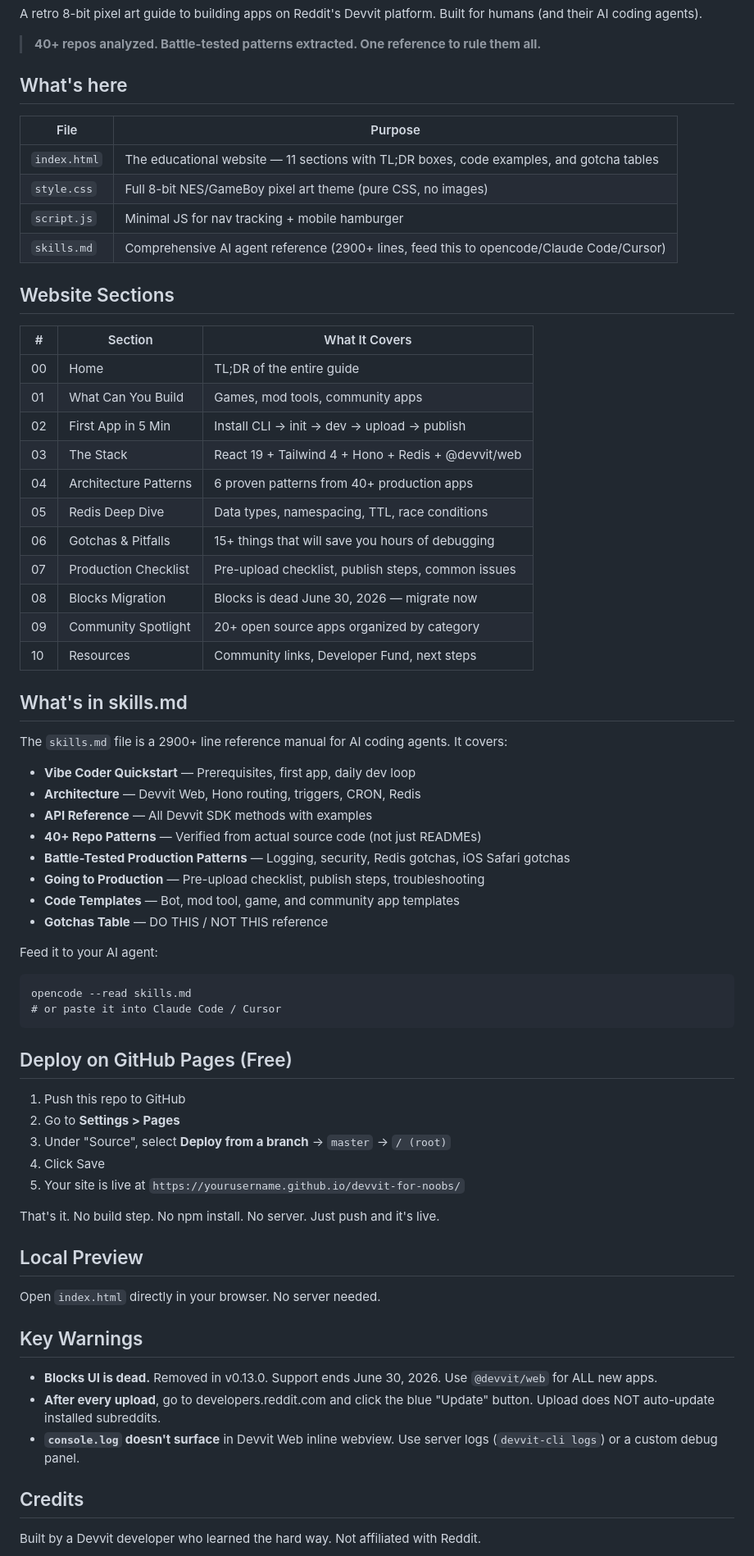
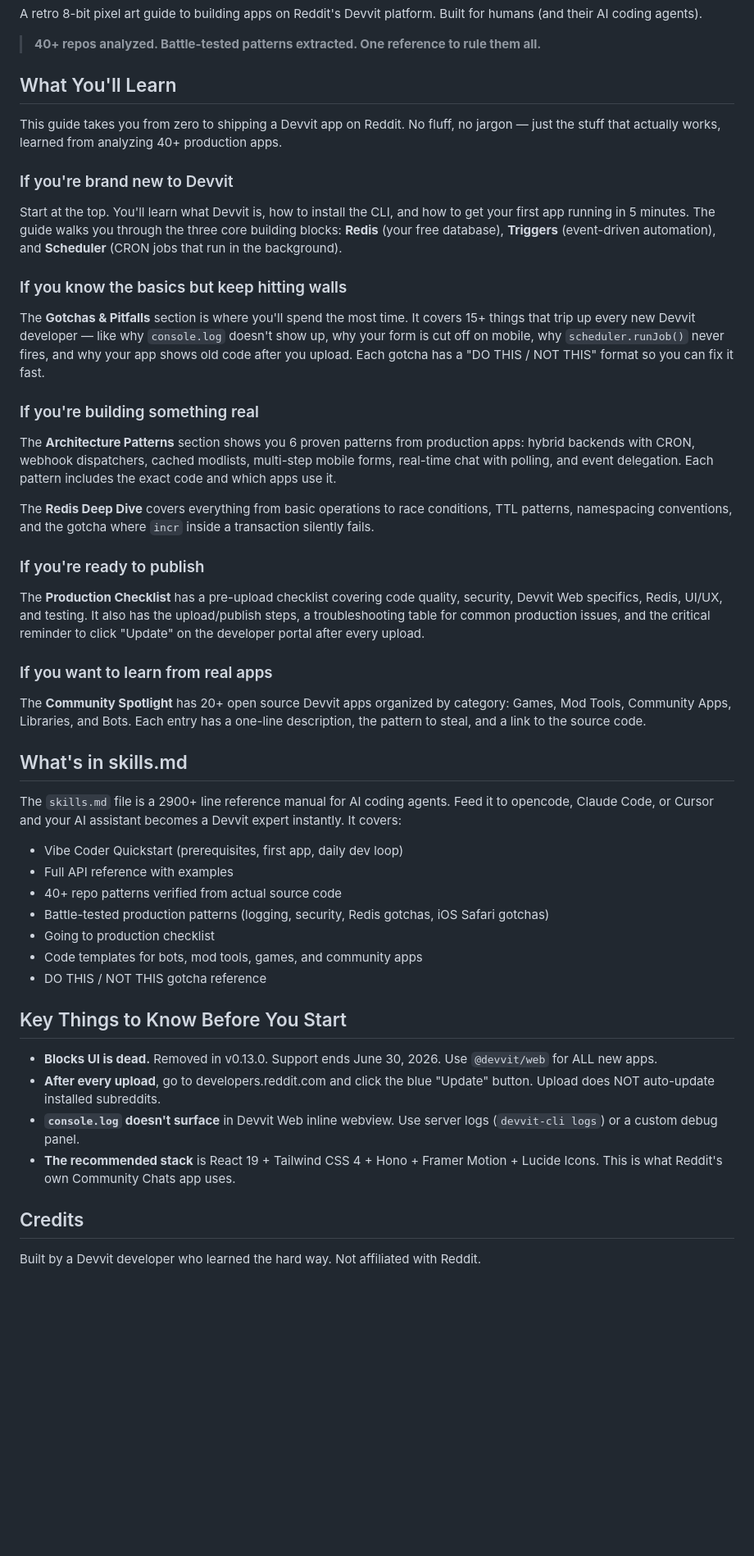
Before and after one commit to darelphilipo/devvit-for-noobs, a Markdown page: README.md, the part around the change. Shown at 82% size. GitHub-like rendering; blank space fills up the shorter version.

Commit message:
Rewrite README for learners: what you'll learn, not repo structure
Removed: Deploy on GitHub Pages, Local Preview, file table
Added: Learning paths by experience level (new, stuck, building, publishing)
Added: skills.md overview for AI agents
Added: Key things to know before starting
Kept: Credits with repo links

````diff
--- a/README.md
+++ b/README.md
@@ -4,69 +4,50 @@ A retro 8-bit pixel art guide to building apps on Reddit's Devvit platform. Buil
 
 > **40+ repos analyzed. Battle-tested patterns extracted. One reference to rule them all.**
 
-## What's here
+## What You'll Learn
 
-| File | Purpose |
-|------|---------|
-| `index.html` | The educational website — 11 sections with TL;DR boxes, code examples, and gotcha tables |
-| `style.css` | Full 8-bit NES/GameBoy pixel art theme (pure CSS, no images) |
-| `script.js` | Minimal JS for nav tracking + mobile hamburger |
-| `skills.md` | Comprehensive AI agent reference (2900+ lines, feed this to opencode/Claude Code/Cursor) |
+This guide takes you from zero to shipping a Devvit app on Reddit. No fluff, no jargon — just the stuff that actually works, learned from analyzing 40+ production apps.
 
-## Website Sections
+### If you're brand new to Devvit
 
-| # | Section | What It Covers |
-|---|---------|----------------|
-| 00 | Home | TL;DR of the entire guide |
-| 01 | What Can You Build | Games, mod tools, community apps |
-| 02 | First App in 5 Min | Install CLI → init → dev → upload → publish |
-| 03 | The Stack | React 19 + Tailwind 4 + Hono + Redis + @devvit/web |
-| 04 | Architecture Patterns | 6 proven patterns from 40+ production apps |
-| 05 | Redis Deep Dive | Data types, namespacing, TTL, race conditions |
-| 06 | Gotchas & Pitfalls | 15+ things that will save you hours of debugging |
-| 07 | Production Checklist | Pre-upload checklist, publish steps, common issues |
-| 08 | Blocks Migration | Blocks is dead June 30, 2026 — migrate now |
-| 09 | Community Spotlight | 20+ open source apps organized by category |
-| 10 | Resources | Community links, Developer Fund, next steps |
+Start at the top. You'll learn what Devvit is, how to install the CLI, and how to get your first app running in 5 minutes. The guide walks you through the three core building blocks: **Redis** (your free database), **Triggers** (event-driven automation), and **Scheduler** (CRON jobs that run in the background).
+
+### If you know the basics but keep hitting walls
+
+The **Gotchas & Pitfalls** section is where you'll spend the most time. It covers 15+ things that trip up every new Devvit developer — like why `console.log` doesn't show up, why your form is cut off on mobile, why `scheduler.runJob()` never fires, and why your app shows old code after you upload. Each gotcha has a "DO THIS / NOT THIS" format so you can fix it fast.
+
+### If you're building something real
+
+The **Architecture Patterns** section shows you 6 proven patterns from production apps: hybrid backends with CRON, webhook dispatchers, cached modlists, multi-step mobile forms, real-time chat with polling, and event delegation. Each pattern includes the exact code and which apps use it.
+
+The **Redis Deep Dive** covers everything from basic operations to race conditions, TTL patterns, namespacing conventions, and the gotcha where `incr` inside a transaction silently fails.
+
+### If you're ready to publish
+
+The **Production Checklist** has a pre-upload checklist covering code quality, security, Devvit Web specifics, Redis, UI/UX, and testing. It also has the upload/publish steps, a troubleshooting table for common production issues, and the critical reminder to click "Update" on the developer portal after every upload.
+
+### If you want to learn from real apps
+
+The **Community Spotlight** has 20+ open source Devvit apps organized by category: Games, Mod Tools, Community Apps, Libraries, and Bots. Each entry has a one-line description, the pattern to steal, and a link to the source code.
 
 ## What's in skills.md
 
-The `skills.md` file is a 2900+ line reference manual for AI coding agents. It covers:
+The `skills.md` file is a 2900+ line reference manual for AI coding agents. Feed it to opencode, Claude Code, or Cursor and your AI assistant becomes a Devvit expert instantly. It covers:
 
-- **Vibe Coder Quickstart** — Prerequisites, first app, daily dev loop
-- **Architecture** — Devvit Web, Hono routing, triggers, CRON, Redis
-- **API Reference** — All Devvit SDK methods with examples
-- **40+ Repo Patterns** — Verified from actual source code (not just READMEs)
-- **Battle-Tested Production Patterns** — Logging, security, Redis gotchas, iOS Safari gotchas
-- **Going to Production** — Pre-upload checklist, publish steps, troubleshooting
-- **Code Templates** — Bot, mod tool, game, and community app templates
-- **Gotchas Table** — DO THIS / NOT THIS reference
+- Vibe Coder Quickstart (prerequisites, first app, daily dev loop)
+- Full API reference with examples
+- 40+ repo patterns verified from actual source code
+- Battle-tested production patterns (logging, security, Redis gotchas, iOS Safari gotchas)
+- Going to production checklist
+- Code templates for bots, mod tools, games, and community apps
+- DO THIS / NOT THIS gotcha reference
 
-Feed it to your AI agent:
-```
-opencode --read skills.md
-# or paste it into Claude Code / Cursor
-```
-
-## Deploy on GitHub Pages (Free)
-
-1. Push this repo to GitHub
-2. Go to **Settings > Pages**
-3. Under "Source", select **Deploy from a branch** → `master` → `/ (root)`
-4. Click Save
-5. Your site is live at `https://yourusername.github.io/devvit-for-noobs/`
-
-That's it. No build step. No npm install. No server. Just push and it's live.
-
-## Local Preview
-
-Open `index.html` directly in your browser. No server needed.
-
-## Key Warnings
+## Key Things to Know Before You Start
 
 - **Blocks UI is dead.** Removed in v0.13.0. Support ends June 30, 2026. Use `@devvit/web` for ALL new apps.
 - **After every upload**, go to developers.reddit.com and click the blue "Update" button. Upload does NOT auto-update installed subreddits.
 - **`console.log` doesn't surface** in Devvit Web inline webview. Use server logs (`devvit-cli logs`) or a custom debug panel.
+- **The recommended stack** is React 19 + Tailwind CSS 4 + Hono + Framer Motion + Lucide Icons. This is what Reddit's own Community Chats app uses.
 
 ## Credits
 
````
